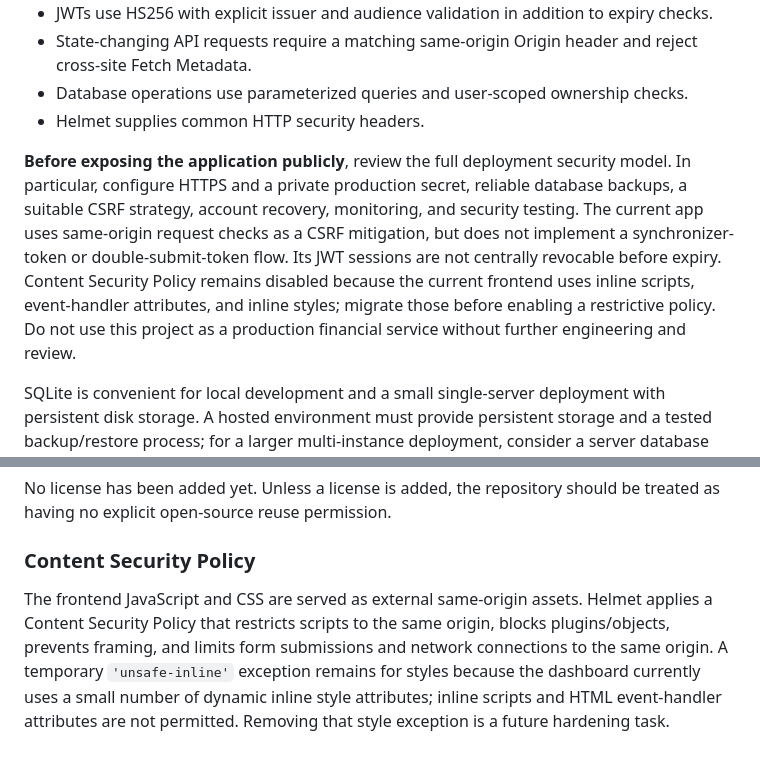
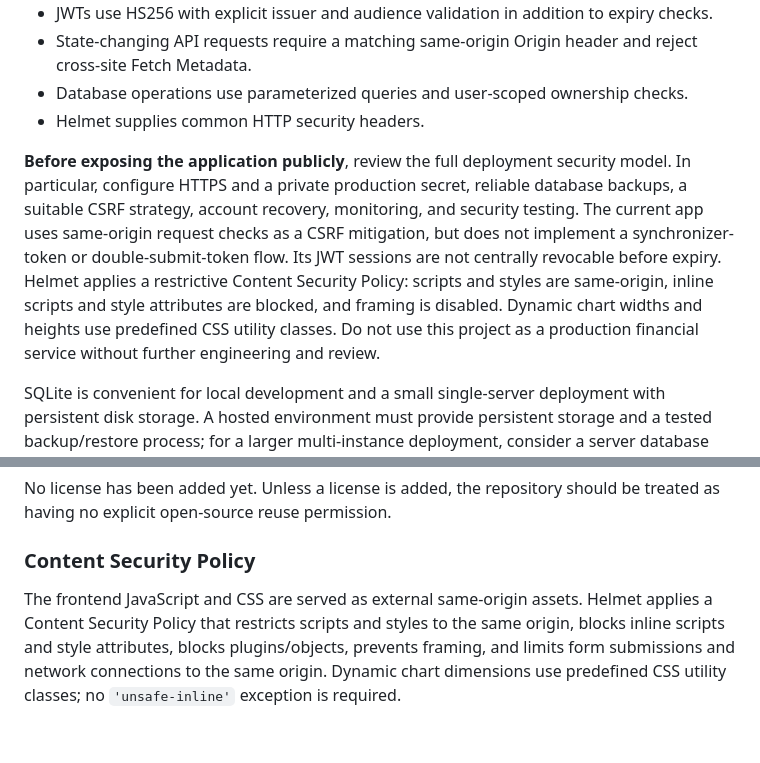
Before and after one commit to gigantic009/pockettrack-expense-tracker, a Markdown page: README.md, 2 parts joined by grey strips. Drawn GitHub-style.

Commit message:
Document strict Content Security Policy

```diff
--- a/README.md
+++ b/README.md
@@ -176,7 +176,7 @@ PocketTrack includes several baseline safeguards:
 - Database operations use parameterized queries and user-scoped ownership checks.
 - Helmet supplies common HTTP security headers.
 
-**Before exposing the application publicly**, review the full deployment security model. In particular, configure HTTPS and a private production secret, reliable database backups, a suitable CSRF strategy, account recovery, monitoring, and security testing. The current app uses same-origin request checks as a CSRF mitigation, but does not implement a synchronizer-token or double-submit-token flow. Its JWT sessions are not centrally revocable before expiry. Content Security Policy remains disabled because the current frontend uses inline scripts, event-handler attributes, and inline styles; migrate those before enabling a restrictive policy. Do not use this project as a production financial service without further engineering and review.
+**Before exposing the application publicly**, review the full deployment security model. In particular, configure HTTPS and a private production secret, reliable database backups, a suitable CSRF strategy, account recovery, monitoring, and security testing. The current app uses same-origin request checks as a CSRF mitigation, but does not implement a synchronizer-token or double-submit-token flow. Its JWT sessions are not centrally revocable before expiry. Helmet applies a restrictive Content Security Policy: scripts and styles are same-origin, inline scripts and style attributes are blocked, and framing is disabled. Dynamic chart widths and heights use predefined CSS utility classes. Do not use this project as a production financial service without further engineering and review.
 
 SQLite is convenient for local development and a small single-server deployment with persistent disk storage. A hosted environment must provide persistent storage and a tested backup/restore process; for a larger multi-instance deployment, consider a server database such as PostgreSQL.
 
@@ -205,4 +205,4 @@ No license has been added yet. Unless a license is added, the repository should
 
 ### Content Security Policy
 
-The frontend JavaScript and CSS are served as external same-origin assets. Helmet applies a Content Security Policy that restricts scripts to the same origin, blocks plugins/objects, prevents framing, and limits form submissions and network connections to the same origin. A temporary `'unsafe-inline'` exception remains for styles because the dashboard currently uses a small number of dynamic inline style attributes; inline scripts and HTML event-handler attributes are not permitted. Removing that style exception is a future hardening task.
+The frontend JavaScript and CSS are served as external same-origin assets. Helmet applies a Content Security Policy that restricts scripts and styles to the same origin, blocks inline scripts and style attributes, blocks plugins/objects, prevents framing, and limits form submissions and network connections to the same origin. Dynamic chart dimensions use predefined CSS utility classes; no `'unsafe-inline'` exception is required.
```
